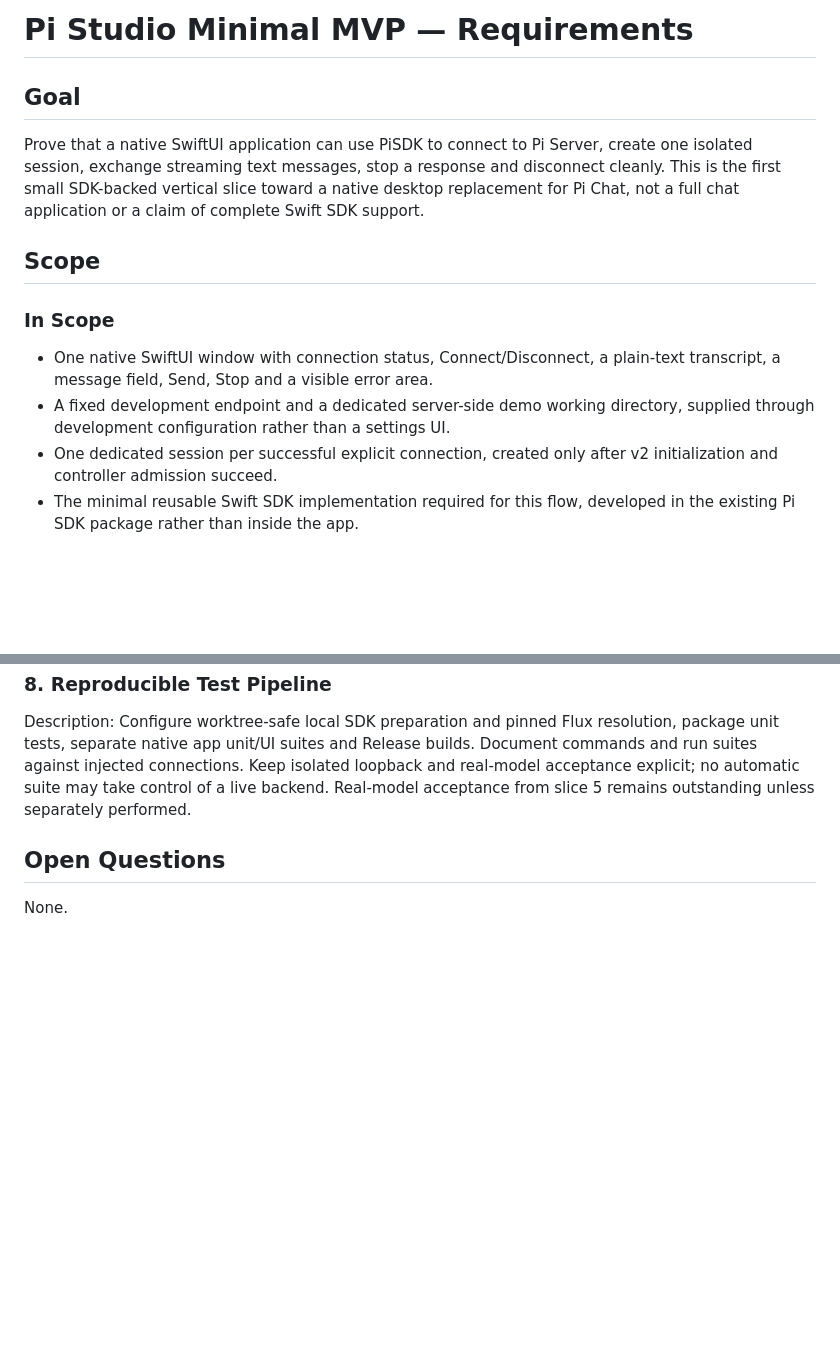
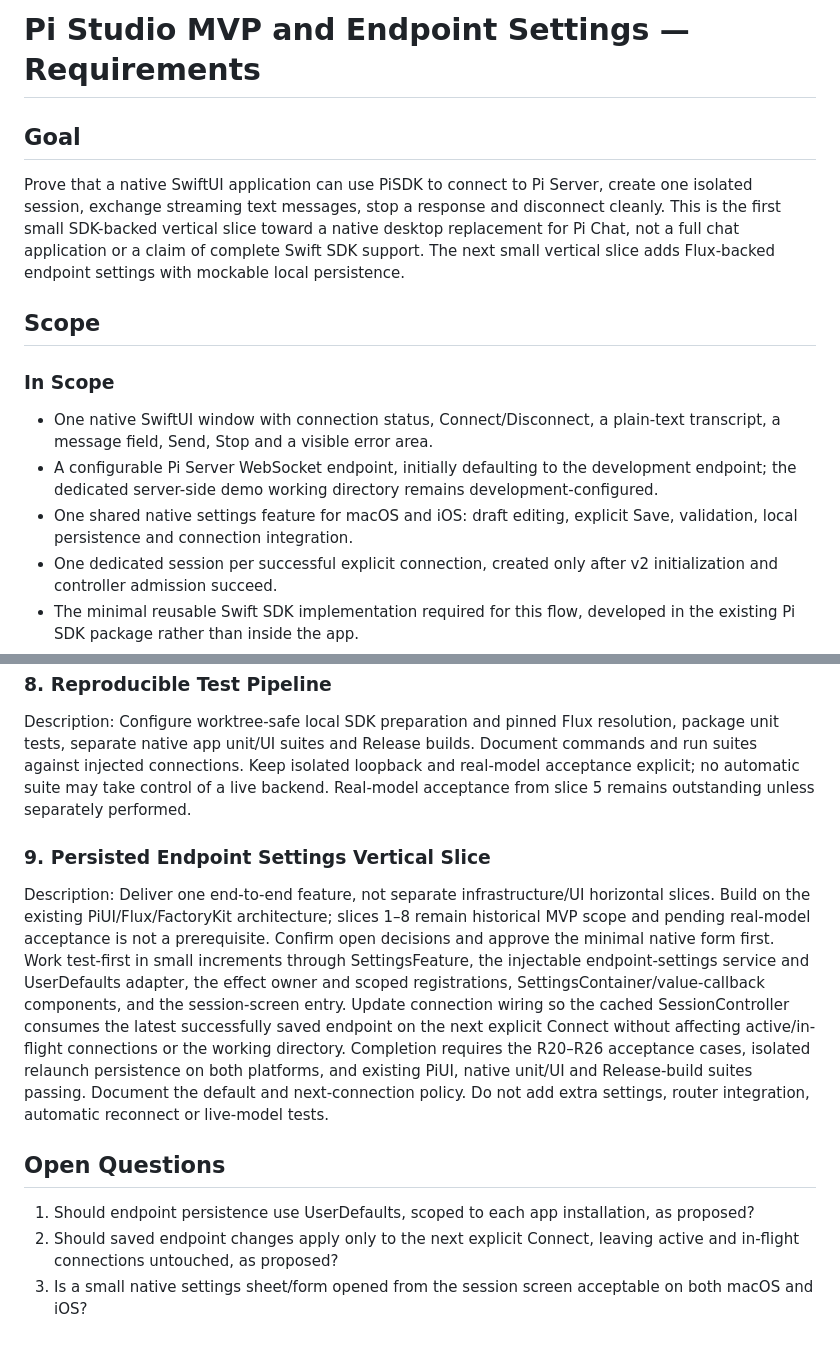
Before and after one commit to ManuelSelch/pi-studio, a Markdown page: REQUIREMENTS.md, 2 parts joined by grey strips. Drawn GitHub-style; blank space fills up the shorter version.

```diff
--- a/REQUIREMENTS.md
+++ b/REQUIREMENTS.md
@@ -1,12 +1,13 @@
-# Pi Studio Minimal MVP — Requirements
+# Pi Studio MVP and Endpoint Settings — Requirements
 
 ## Goal
-Prove that a native SwiftUI application can use PiSDK to connect to Pi Server, create one isolated session, exchange streaming text messages, stop a response and disconnect cleanly. This is the first small SDK-backed vertical slice toward a native desktop replacement for Pi Chat, not a full chat application or a claim of complete Swift SDK support.
+Prove that a native SwiftUI application can use PiSDK to connect to Pi Server, create one isolated session, exchange streaming text messages, stop a response and disconnect cleanly. This is the first small SDK-backed vertical slice toward a native desktop replacement for Pi Chat, not a full chat application or a claim of complete Swift SDK support. The next small vertical slice adds Flux-backed endpoint settings with mockable local persistence.
 
 ## Scope
 ### In Scope
 - One native SwiftUI window with connection status, Connect/Disconnect, a plain-text transcript, a message field, Send, Stop and a visible error area.
-- A fixed development endpoint and a dedicated server-side demo working directory, supplied through development configuration rather than a settings UI.
+- A configurable Pi Server WebSocket endpoint, initially defaulting to the development endpoint; the dedicated server-side demo working directory remains development-configured.
+- One shared native settings feature for macOS and iOS: draft editing, explicit Save, validation, local persistence and connection integration.
 - One dedicated session per successful explicit connection, created only after v2 initialization and controller admission succeed.
 - The minimal reusable Swift SDK implementation required for this flow, developed in the existing Pi SDK package rather than inside the app.
 - Deterministic SDK/app tests and a controlled real-Pi smoke test.
@@ -73,5 +85,10 @@ Description: Depends on slice 6. Build the shared session feature in the existin
 ### 8. Reproducible Test Pipeline
 Description: Configure worktree-safe local SDK preparation and pinned Flux resolution, package unit tests, separate native app unit/UI suites and Release builds. Document commands and run suites against injected connections. Keep isolated loopback and real-model acceptance explicit; no automatic suite may take control of a live backend. Real-model acceptance from slice 5 remains outstanding unless separately performed.
 
+### 9. Persisted Endpoint Settings Vertical Slice
+Description: Deliver one end-to-end feature, not separate infrastructure/UI horizontal slices. Build on the existing PiUI/Flux/FactoryKit architecture; slices 1–8 remain historical MVP scope and pending real-model acceptance is not a prerequisite. Confirm open decisions and approve the minimal native form first. Work test-first in small increments through SettingsFeature, the injectable endpoint-settings service and UserDefaults adapter, the effect owner and scoped registrations, SettingsContainer/value-callback components, and the session-screen entry. Update connection wiring so the cached SessionController consumes the latest successfully saved endpoint on the next explicit Connect without affecting active/in-flight connections or the working directory. Completion requires the R20–R26 acceptance cases, isolated relaunch persistence on both platforms, and existing PiUI, native unit/UI and Release-build suites passing. Document the default and next-connection policy. Do not add extra settings, router integration, automatic reconnect or live-model tests.
+
 ## Open Questions
-None.
+1. Should endpoint persistence use UserDefaults, scoped to each app installation, as proposed?
+2. Should saved endpoint changes apply only to the next explicit Connect, leaving active and in-flight connections untouched, as proposed?
+3. Is a small native settings sheet/form opened from the session screen acceptable on both macOS and iOS?
```
Also changed, not shown: other parts of REQUIREMENTS.md (+13 -2 lines).
